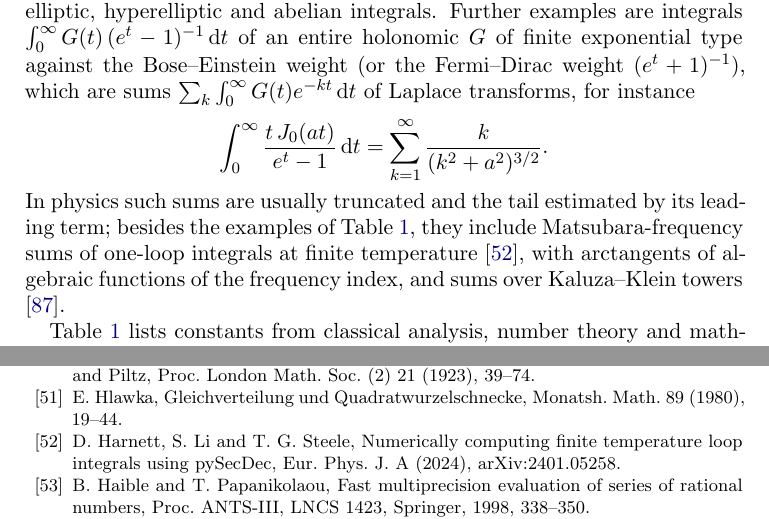
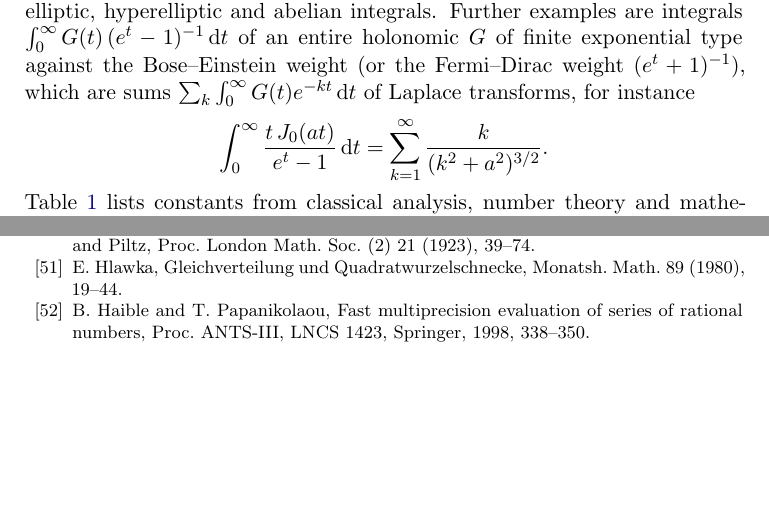
Before and after one commit to fredrik-johansson/holonomic-sums, a LaTeX paper (paper/zetaF.tex): two parts of pages 5 and 90 of 92 before the commit and two parts of pages 5 and 89 of 92 after it, joined at a grey line, cut so that both start at the same text, the shorter picture padded with empty space. Compiled offline with pdfLaTeX.

Commit message:
Introduction: drop the physics paragraph before Table 1; add the Kaluza-Klein top tower (Petriello) as a row of Table 1; remove the uncited HLS24
Co-Authored-By: Claude Opus 5.5 <noreply@anthropic.com>
Claude-Session: https://claude.ai/code/session_01Gbwv6wyEkDoBEF29veTx2R

```diff
--- a/paper/zetaF.tex
+++ b/paper/zetaF.tex
@@ -255,11 +255,6 @@ $(e^t+1)^{-1}$), which are sums $\sum_k\int_0^\infty G(t)e^{-kt}\dd t$ of Laplac
 \[
   \int_0^\infty\frac{t\,J_0(at)}{e^t-1}\dd t = \sum_{k=1}^{\infty}\frac{k}{(k^2+a^2)^{3/2}}.
 \]
-In physics such sums are usually truncated and the tail estimated by its leading term; besides the examples of
-Table~\ref{tab:constants}, they include Matsubara-frequency sums of one-loop integrals at finite temperature
-\cite{HLS24}, with arctangents of algebraic functions of the frequency index, and sums over Kaluza--Klein towers
-\cite{Pet02}.
-
 Table~\ref{tab:constants} lists constants from classical analysis, number theory and mathematical physics expressed in
 this way, including examples from the tables of Flajolet and Vardi~\cite{FV96} and of Finch~\cite{Fin03},
 Sloane's OEIS~\cite{OEIS}, and other sources. By Theorem~B and Claim~C, all of them can be computed in
@@ -4052,7 +4048,6 @@ Monographs in Mathematics, Springer, 2014.
 \bibitem{Har14} D.~Harvey, A subquadratic algorithm for computing the $n$-th Bernoulli number, Math.\ Comp.\ 83 (2014), 2471--2477.
 \bibitem{HL23} G.~H.~Hardy and J.~E.~Littlewood, The approximate functional equation in the theory of the zeta-function, with applications to the divisor-problems of Dirichlet and Piltz, Proc.\ London Math.\ Soc.\ (2) 21 (1923), 39--74.
 \bibitem{Hla80} E.~Hlawka, Gleichverteilung und Quadratwurzelschnecke, Monatsh.\ Math.\ 89 (1980), 19--44.
-\bibitem{HLS24} D.~Harnett, S.~Li and T.~G.~Steele, Numerically computing finite temperature loop integrals using pySecDec, Eur.\ Phys.\ J.\ A (2024), arXiv:2401.05258.
 \bibitem{HP98} B.~Haible and T.~Papanikolaou, Fast multiprecision evaluation of series of rational numbers, Proc.\ ANTS-III, LNCS 1423, Springer, 1998, 338--350.
 \bibitem{Hur99} A.~Hurwitz, Ueber die Entwickelungscoefficienten der lemniscatischen Functionen, Math.\ Ann.\ 51
 (1899), 196--226.
```
Also changed, not shown: paper/zetaF.pdf, paper/zetaF.tex (5 more changed lines).
